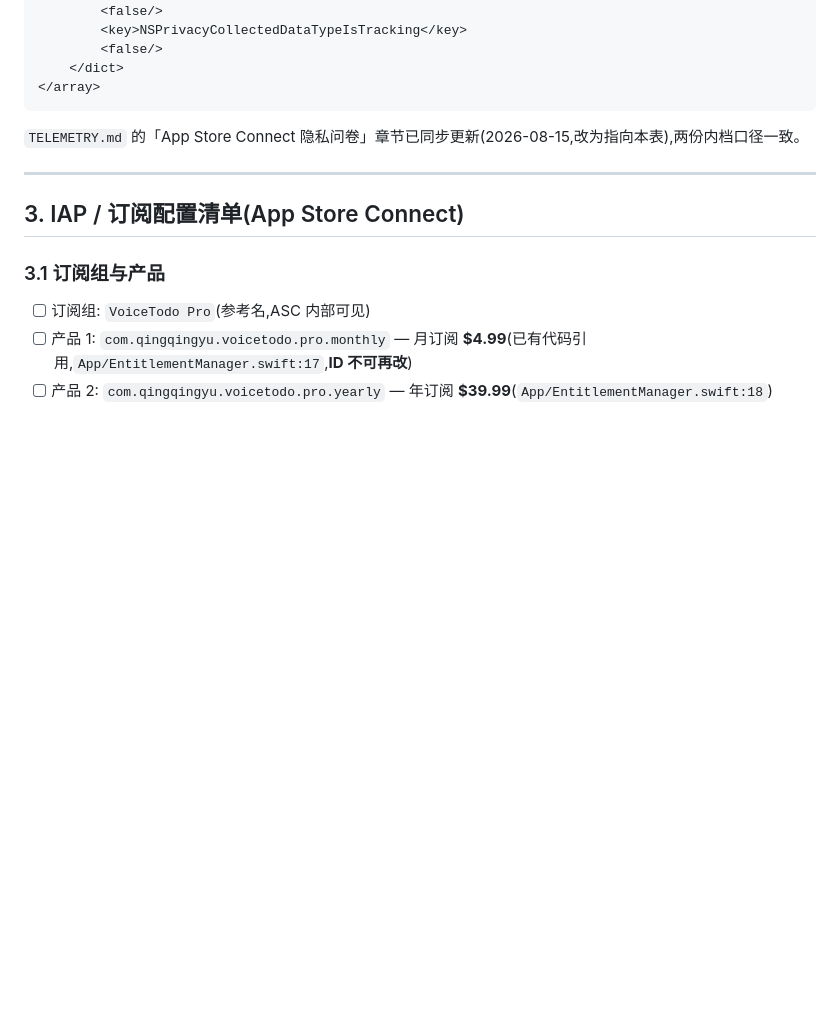
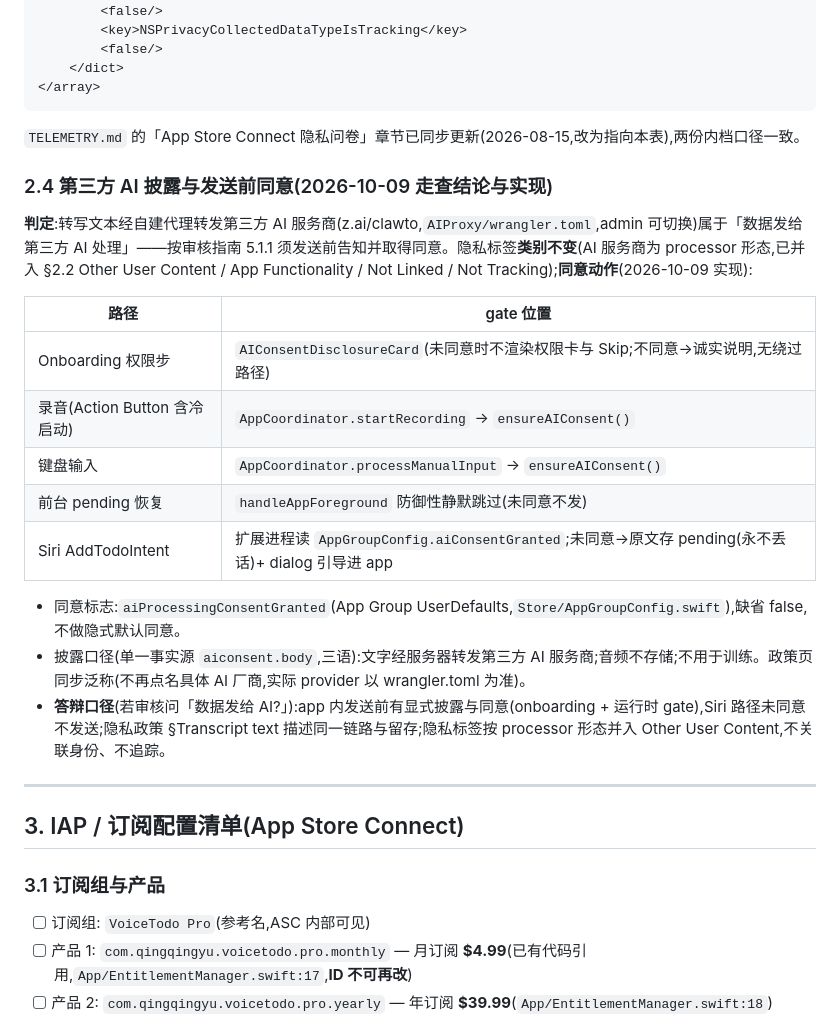
Before and after one commit to qingqingyu/voisetodo, a Markdown page: APPSTORE_REVIEW_KIT.md, the part around the change. GitHub-like rendering; blank space fills up the shorter version.

```diff
--- a/APPSTORE_REVIEW_KIT.md
+++ b/APPSTORE_REVIEW_KIT.md
@@ -152,6 +152,22 @@ https://qingqingyu.github.io/voicetodo-privacy/
 
 `TELEMETRY.md` 的「App Store Connect 隐私问卷」章节已同步更新(2026-08-15,改为指向本表),两份内档口径一致。
 
+### 2.4 第三方 AI 披露与发送前同意(2026-10-09 走查结论与实现)
+
+**判定**:转写文本经自建代理转发第三方 AI 服务商(z.ai/clawto,`AIProxy/wrangler.toml`,admin 可切换)属于「数据发给第三方 AI 处理」——按审核指南 5.1.1 须发送前告知并取得同意。隐私标签**类别不变**(AI 服务商为 processor 形态,已并入 §2.2 Other User Content / App Functionality / Not Linked / Not Tracking);**同意动作**(2026-10-09 实现):
+
+| 路径 | gate 位置 |
+|---|---|
+| Onboarding 权限步 | `AIConsentDisclosureCard`(未同意时不渲染权限卡与 Skip;不同意→诚实说明,无绕过路径) |
+| 录音(Action Button 含冷启动) | `AppCoordinator.startRecording` → `ensureAIConsent()` |
+| 键盘输入 | `AppCoordinator.processManualInput` → `ensureAIConsent()` |
+| 前台 pending 恢复 | `handleAppForeground` 防御性静默跳过(未同意不发) |
+| Siri AddTodoIntent | 扩展进程读 `AppGroupConfig.aiConsentGranted`;未同意→原文存 pending(永不丢话)+ dialog 引导进 app |
+
+- 同意标志:`aiProcessingConsentGranted`(App Group UserDefaults,`Store/AppGroupConfig.swift`),缺省 false,不做隐式默认同意。
+- 披露口径(单一事实源 `aiconsent.body`,三语):文字经服务器转发第三方 AI 服务商;音频不存储;不用于训练。政策页同步泛称(不再点名具体 AI 厂商,实际 provider 以 wrangler.toml 为准)。
+- **答辩口径**(若审核问「数据发给 AI?」):app 内发送前有显式披露与同意(onboarding + 运行时 gate),Siri 路径未同意不发送;隐私政策 §Transcript text 描述同一链路与留存;隐私标签按 processor 形态并入 Other User Content,不关联身份、不追踪。
+
 ---
 
 ## 3. IAP / 订阅配置清单(App Store Connect)
```
Also changed, not shown: PRIVACY_POLICY.md (+13 -5 lines).
